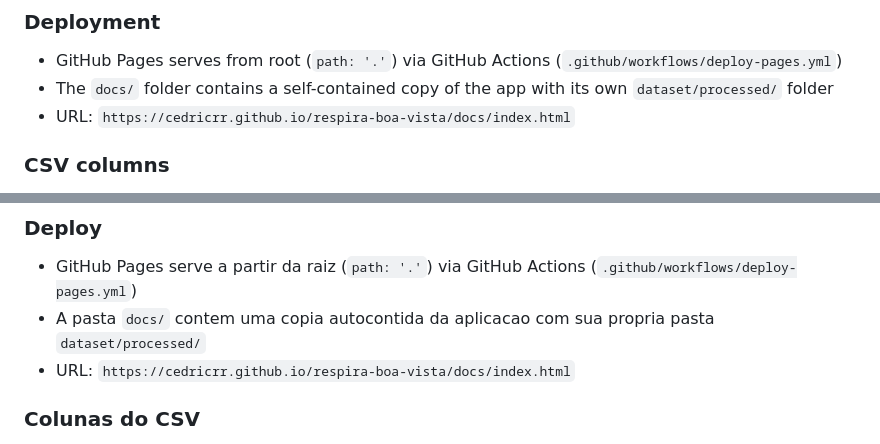
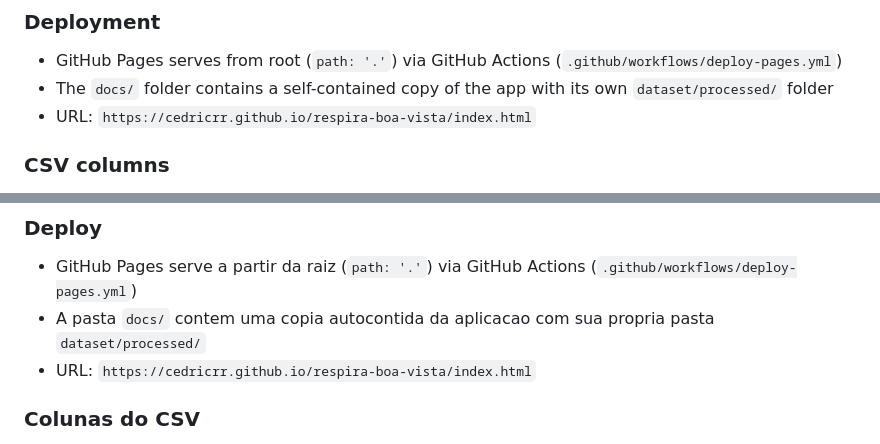
Before and after one commit to cedricrr/respira-boa-vista, a Markdown page: CLAUDE.md, 2 parts joined by grey strips. Drawn GitHub-style.

Commit message:
fix: corrigir URL do GitHub Pages na documentacao
Co-Authored-By: Claude Opus 4.6 <noreply@anthropic.com>

```diff
--- a/CLAUDE.md
+++ b/CLAUDE.md
@@ -66,7 +66,7 @@ A local HTTP server is required due to CORS restrictions on `d3.csv()` file load
 
 - GitHub Pages serves from root (`path: '.'`) via GitHub Actions (`.github/workflows/deploy-pages.yml`)
 - The `docs/` folder contains a self-contained copy of the app with its own `dataset/processed/` folder
-- URL: `https://cedricrr.github.io/respira-boa-vista/docs/index.html`
+- URL: `https://cedricrr.github.io/respira-boa-vista/index.html`
 
 ### CSV columns
 
@@ -166,7 +166,7 @@ Um servidor HTTP local e necessario devido a restricoes de CORS no carregamento
 
 - GitHub Pages serve a partir da raiz (`path: '.'`) via GitHub Actions (`.github/workflows/deploy-pages.yml`)
 - A pasta `docs/` contem uma copia autocontida da aplicacao com sua propria pasta `dataset/processed/`
-- URL: `https://cedricrr.github.io/respira-boa-vista/docs/index.html`
+- URL: `https://cedricrr.github.io/respira-boa-vista/index.html`
 
 ### Colunas do CSV
 
```
Also changed, not shown: README.md (+1 -1 lines).
